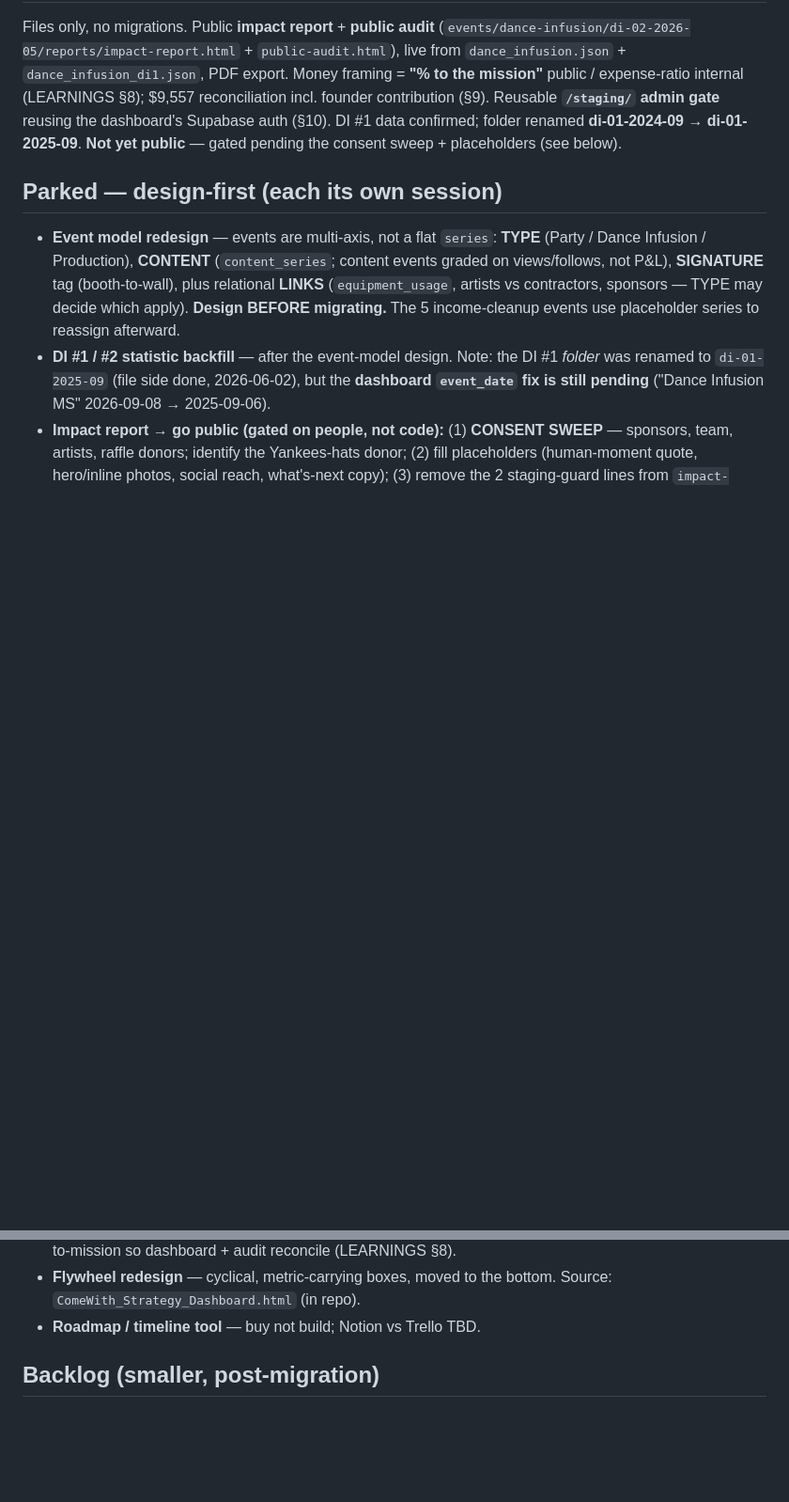
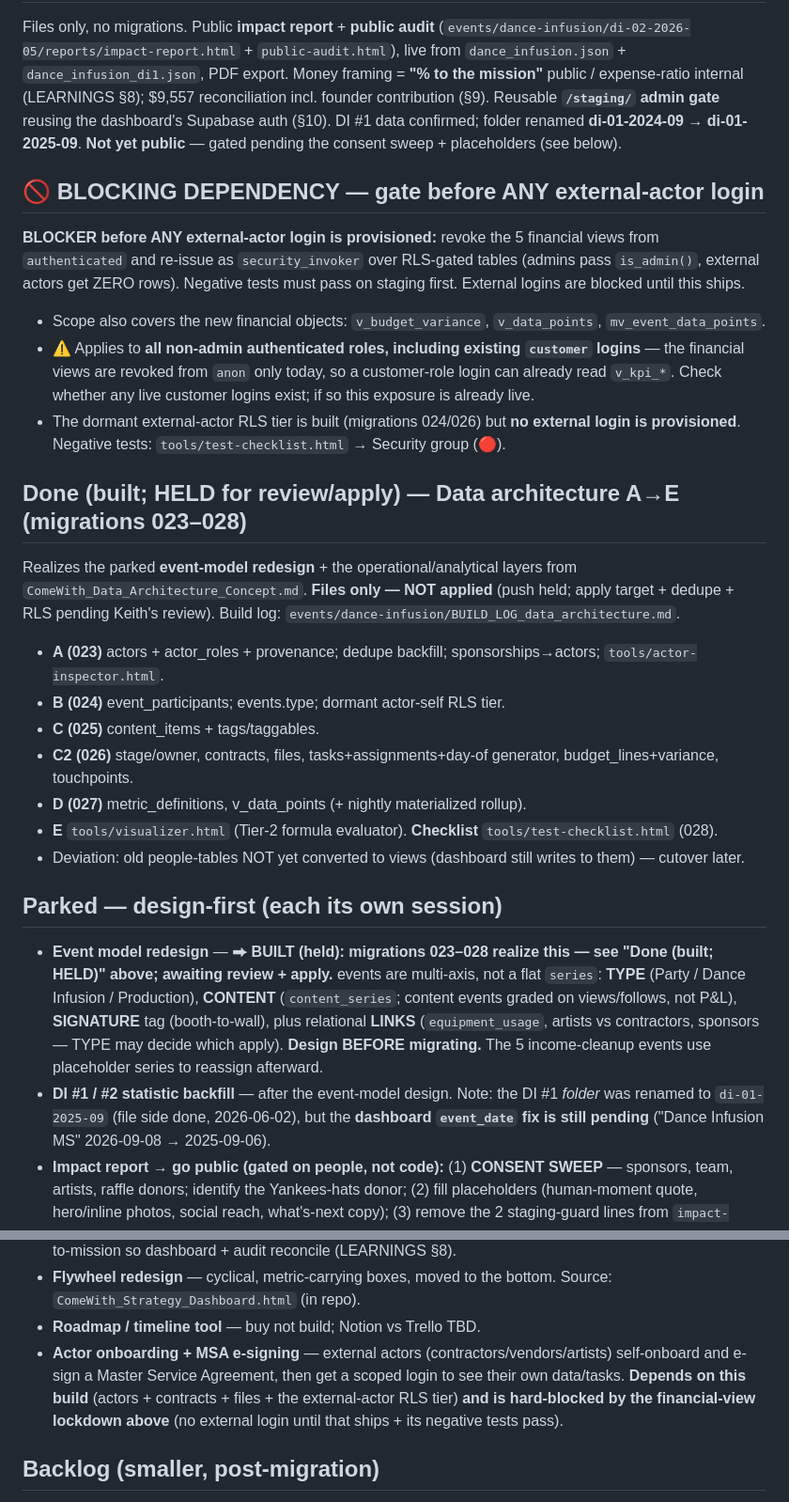
Before and after one commit to Berkythe4/comewith, a Markdown page: ROADMAP.md, 2 parts joined by grey strips. Shown at 94% size. GitHub-like rendering; blank space fills up the shorter version.

```diff
--- a/ROADMAP.md
+++ b/ROADMAP.md
@@ -210,9 +210,37 @@ public / expense-ratio internal (LEARNINGS §8); $9,557 reconciliation incl. fou
 confirmed; folder renamed **di-01-2024-09 → di-01-2025-09**. **Not yet public** — gated pending the
 consent sweep + placeholders (see below).
 
+## 🚫 BLOCKING DEPENDENCY — gate before ANY external-actor login
+
+**BLOCKER before ANY external-actor login is provisioned:** revoke the 5 financial views from
+`authenticated` and re-issue as `security_invoker` over RLS-gated tables (admins pass `is_admin()`,
+external actors get ZERO rows). Negative tests must pass on staging first. External logins are
+blocked until this ships.
+
+- Scope also covers the new financial objects: `v_budget_variance`, `v_data_points`,
+  `mv_event_data_points`.
+- ⚠ Applies to **all non-admin authenticated roles, including existing `customer` logins** — the
+  financial views are revoked from `anon` only today, so a customer-role login can already read
+  `v_kpi_*`. Check whether any live customer logins exist; if so this exposure is already live.
+- The dormant external-actor RLS tier is built (migrations 024/026) but **no external login is
+  provisioned**. Negative tests: `tools/test-checklist.html` → Security group (🔴).
+
+## Done (built; HELD for review/apply) — Data architecture A→E (migrations 023–028)
+
+Realizes the parked **event-model redesign** + the operational/analytical layers from
+`ComeWith_Data_Architecture_Concept.md`. **Files only — NOT applied** (push held; apply target +
+dedupe + RLS pending Keith's review). Build log: `events/dance-infusion/BUILD_LOG_data_architecture.md`.
+- **A (023)** actors + actor_roles + provenance; dedupe backfill; sponsorships→actors; `tools/actor-inspector.html`.
+- **B (024)** event_participants; events.type; dormant actor-self RLS tier.
+- **C (025)** content_items + tags/taggables.
+- **C2 (026)** stage/owner, contracts, files, tasks+assignments+day-of generator, budget_lines+variance, touchpoints.
+- **D (027)** metric_definitions, v_data_points (+ nightly materialized rollup).
+- **E** `tools/visualizer.html` (Tier-2 formula evaluator). **Checklist** `tools/test-checklist.html` (028).
+- Deviation: old people-tables NOT yet converted to views (dashboard still writes to them) — cutover later.
+
 ## Parked — design-first (each its own session)
 
-- **Event model redesign** — events are multi-axis, not a flat `series`: **TYPE**
+- **Event model redesign** — **⮕ BUILT (held): migrations 023–028 realize this — see "Done (built; HELD)" above; awaiting review + apply.** events are multi-axis, not a flat `series`: **TYPE**
   (Party / Dance Infusion / Production), **CONTENT** (`content_series`; content events
   graded on views/follows, not P&L), **SIGNATURE** tag (booth-to-wall), plus relational
   **LINKS** (`equipment_usage`, artists vs contractors, sponsors — TYPE may decide which
@@ -229,6 +257,11 @@ consent sweep + placeholders (see below).
 - **Flywheel redesign** — cyclical, metric-carrying boxes, moved to the bottom.
   Source: `ComeWith_Strategy_Dashboard.html` (in repo).
 - **Roadmap / timeline tool** — buy not build; Notion vs Trello TBD.
+- **Actor onboarding + MSA e-signing** — external actors (contractors/vendors/artists) self-onboard
+  and e-sign a Master Service Agreement, then get a scoped login to see their own data/tasks.
+  **Depends on this build** (actors + contracts + files + the external-actor RLS tier) **and is
+  hard-blocked by the financial-view lockdown above** (no external login until that ships + its
+  negative tests pass).
 
 ## Backlog (smaller, post-migration)
 
```
Also changed, not shown: events/dance-infusion/BUILD_LOG_data_architecture.md (+46 -3 lines).
